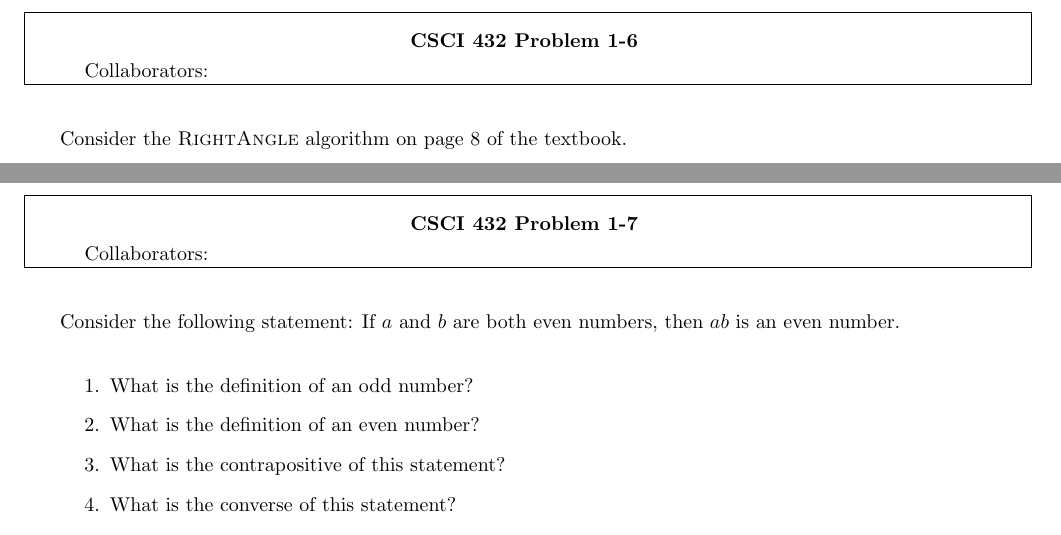
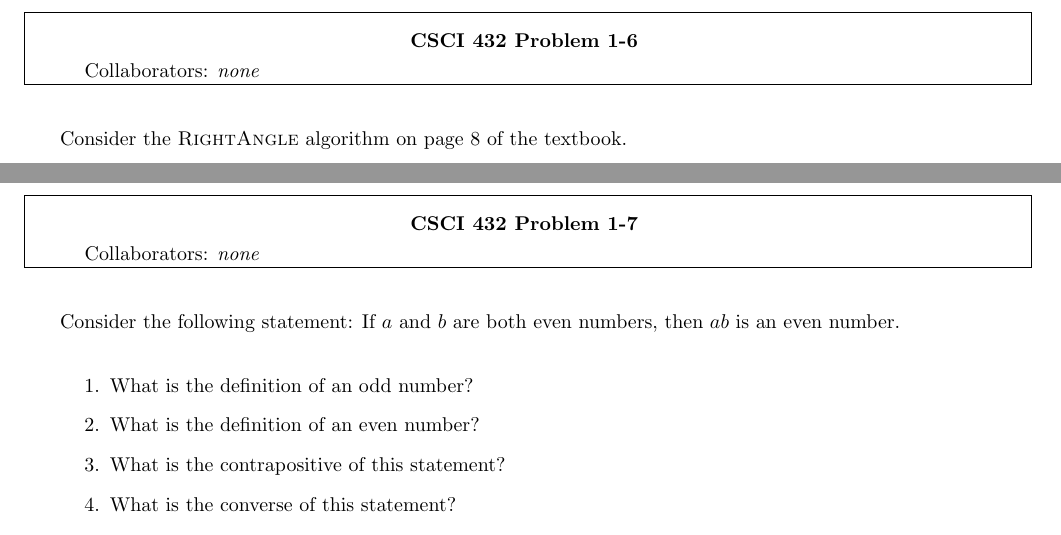
Before and after one commit to nathanstouffer/adv-alg, a LaTeX document (hw/hw-1/hw-1.tex): two parts of pages 7 and 8 of 8, joined at a grey line, cut so that both start at the same text. The pictures show the PDF file hw/hw-1/hw-1.pdf that the author committed with the source.

Commit message:
editing hw 1:

```diff
--- a/hw/hw-1/hw-1.tex
+++ b/hw/hw-1/hw-1.tex
@@ -118,6 +118,8 @@ I remember thinking that they were only cheating themselves and that it would ca
 
 
 \nextprob
+\collab{none}
+
 Prove the following statement: Every tree with one or more nodes/vertices has
 exactly $n-1$ edges.
 
@@ -150,6 +152,8 @@ Thus, by induction, we have shown that every tree with one or more nodes must ha
 
 
 \nextprob
+\collab{none}
+
 Use the definition of big-O notation to prove that $f(n)=n^2 + 3n +2$ is
 $O(n^2)$.
 
@@ -168,6 +172,8 @@ Thus, $f(n) = n^2 + 3n + 2 $ is $O(n^2)$.
 
 
 \nextprob
+\collab{none}
+
 Consider the \textsc{RightAngle} algorithm on page 8 of the textbook.
 \begin{enumerate}
     \item When we design an algorithm, we design the algorithm to solve a
@@ -197,6 +203,8 @@ Consider the \textsc{RightAngle} algorithm on page 8 of the textbook.
 
 
 \nextprob
+\collab{none}
+
 Consider the following statement: If $a$ and $b$ are both even numbers, then $ab$ is
 an even number.
 \begin{enumerate}
```
Also changed, not shown: hw/hw-1/hw-1.pdf, hw/hw-1/hw-1.tex (2 more changed lines).
